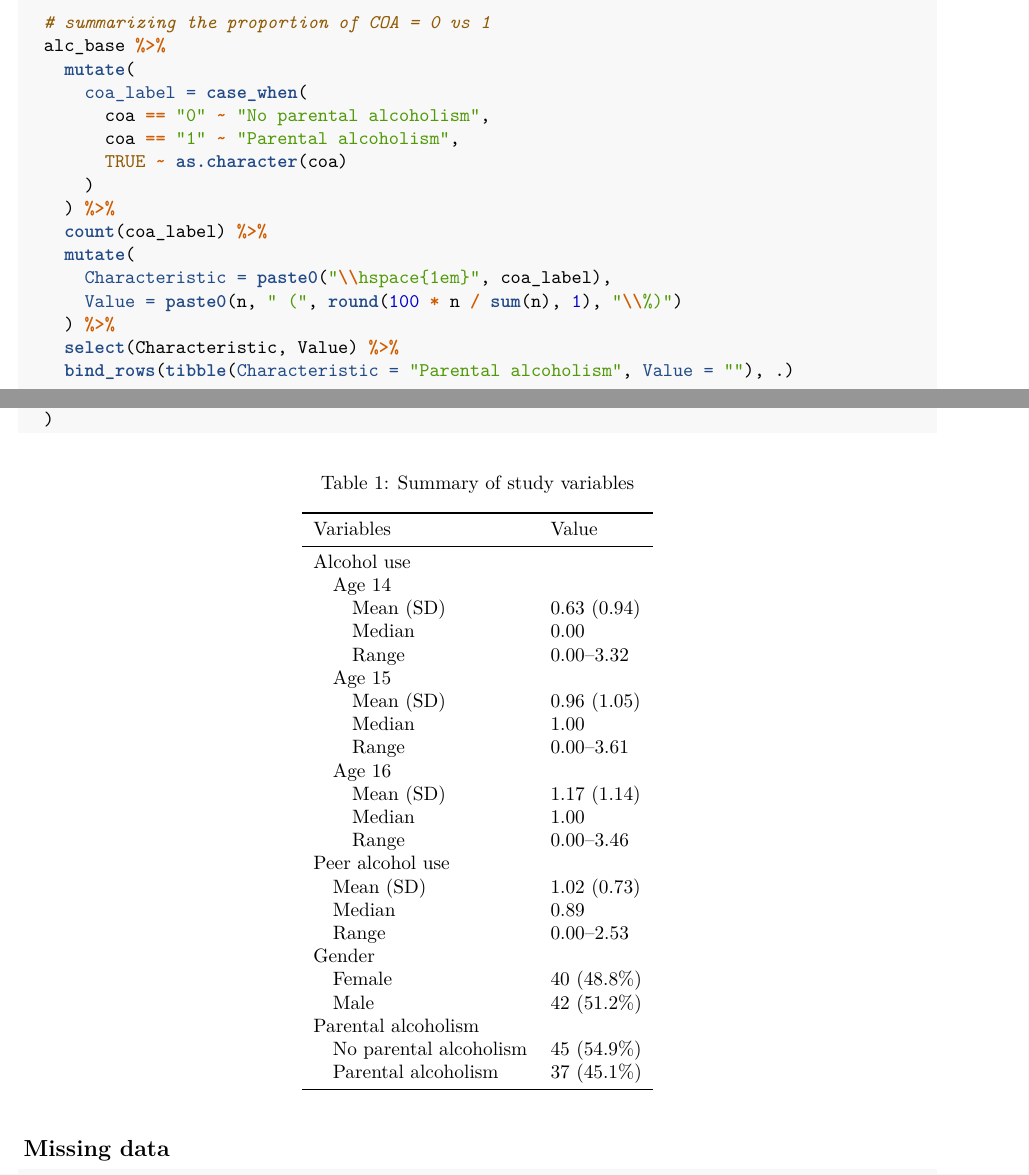
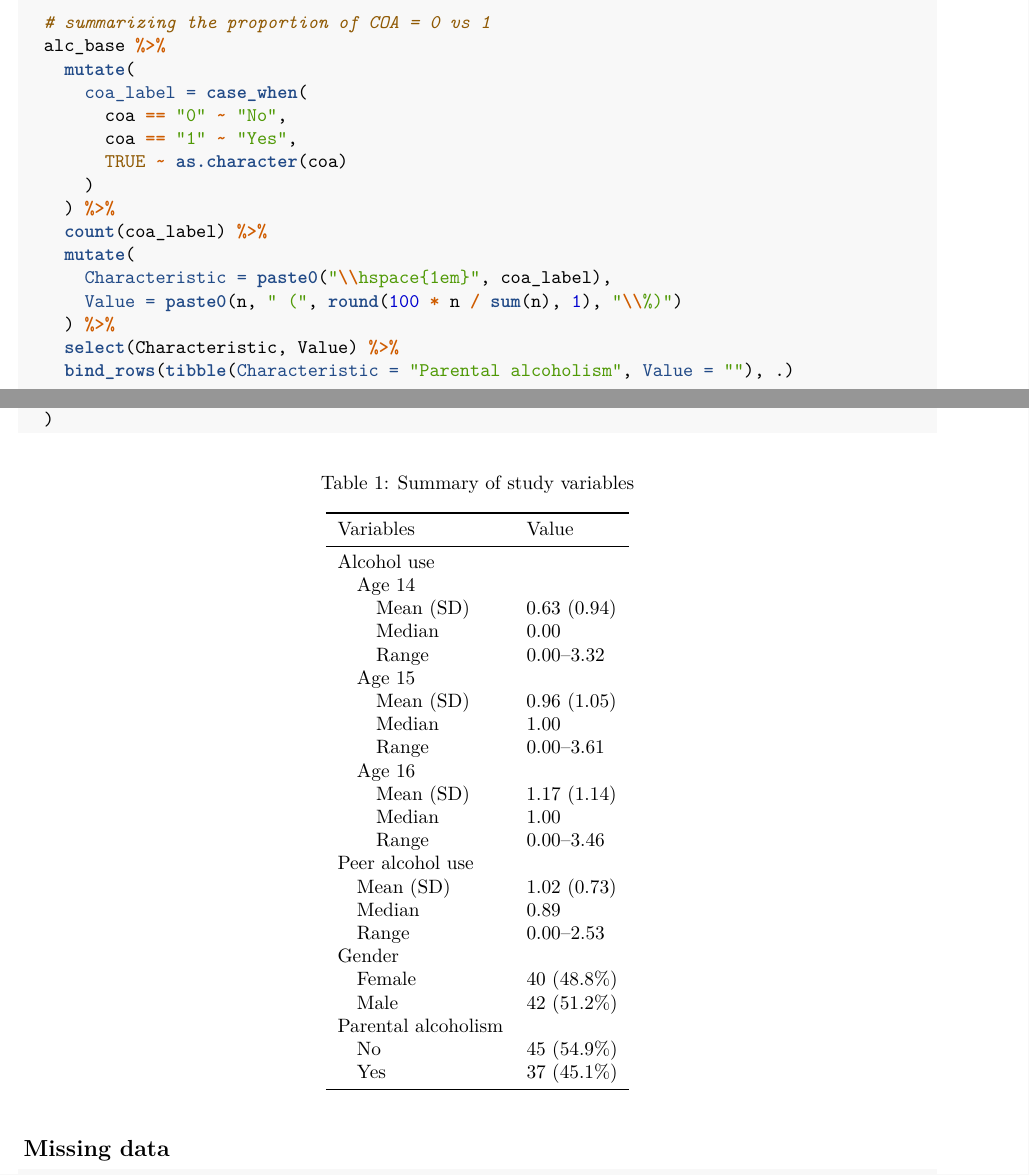
Before and after one commit to echughes03/correlated-data-final-project, an R Markdown document (alcohol_code.Rmd): two parts of pages 2 and 3 of 15, joined at a grey line, cut so that both start at the same text. The pictures show the output file alcohol_code.pdf that the author committed with the source.

Commit message:
minor change

```diff
--- a/alcohol_code.Rmd
+++ b/alcohol_code.Rmd
@@ -152,8 +152,8 @@ summary_table <- bind_rows(
   alc_base %>%
     mutate(
       coa_label = case_when(
-        coa == "0" ~ "No parental alcoholism",
-        coa == "1" ~ "Parental alcoholism",
+        coa == "0" ~ "No",
+        coa == "1" ~ "Yes",
         TRUE ~ as.character(coa)
       )
     ) %>%
```
Also changed, not shown: alcohol_code.pdf, 1 other file.
